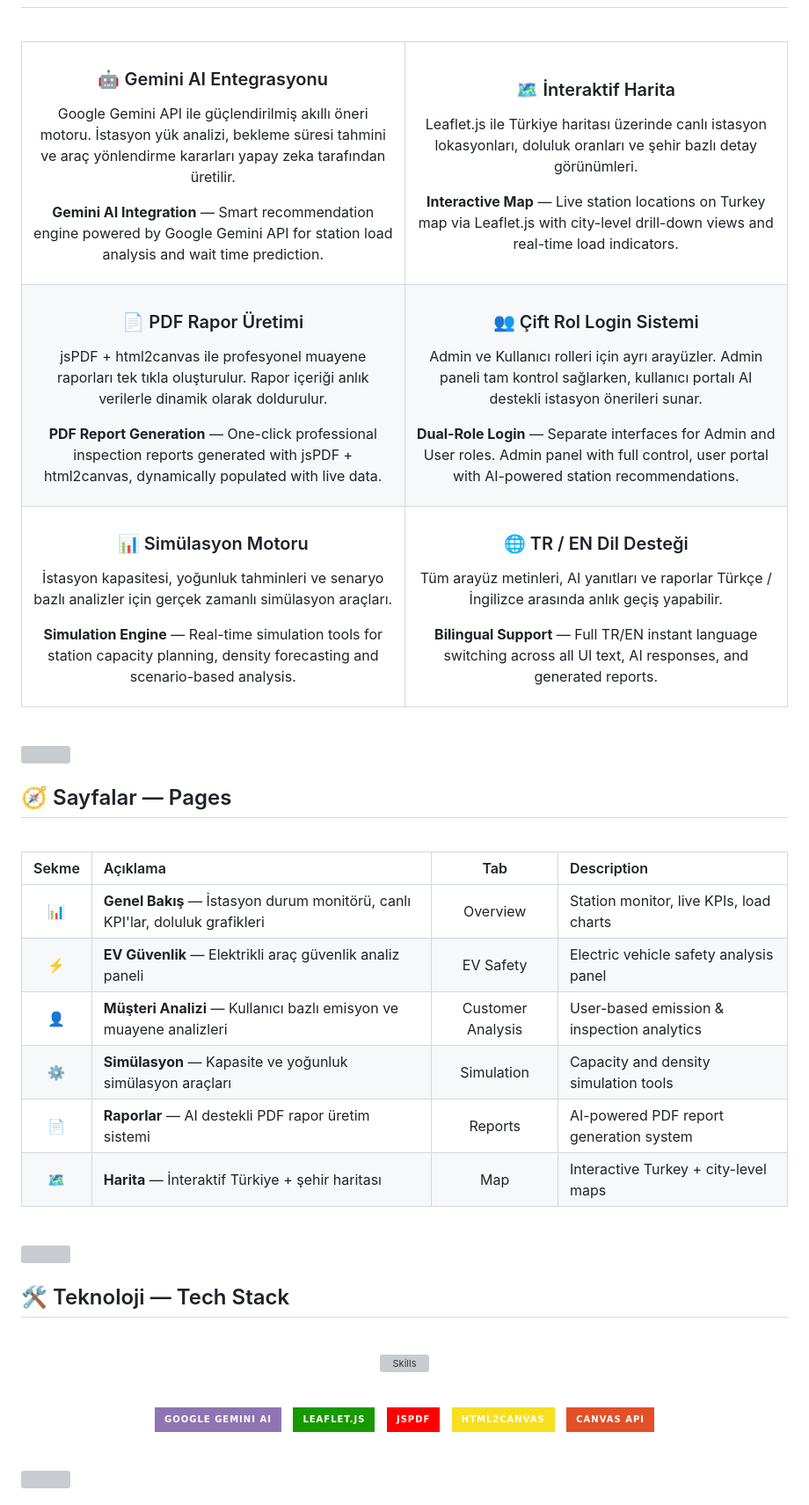
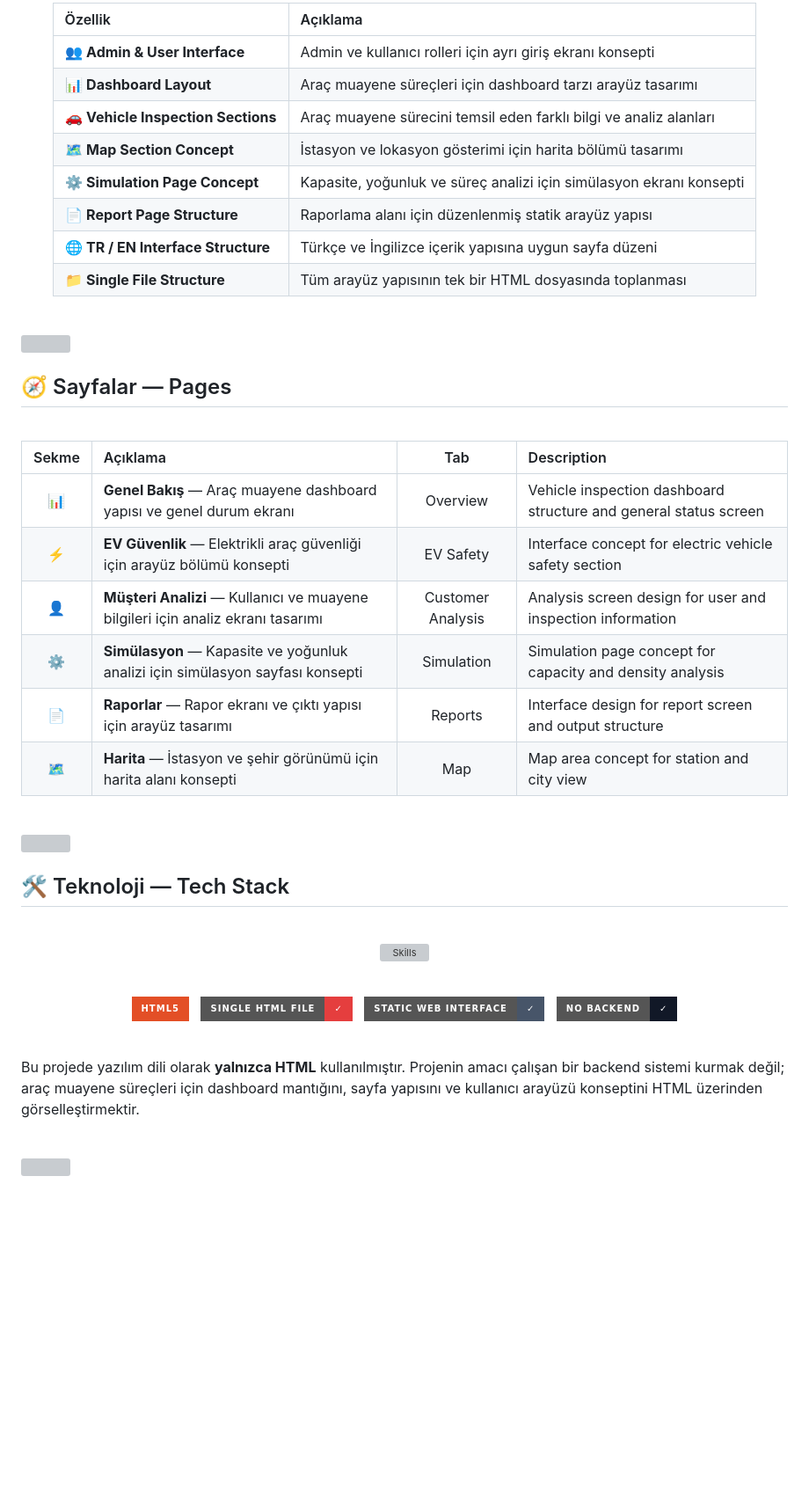
Before and after one commit to HuseyincanErgin/Auto-Correct, a Markdown page: README.md, the part around one of its changes. Shown at 88% size. Rendered like a GitHub page; badges without logos; blank space fills up the shorter version; grey boxes are pictures that could not be loaded.

```diff
--- a/README.md
+++ b/README.md
@@ -93,66 +89,15 @@ The entire platform runs as a **single HTML file** — real-time station monitor
 
-<td width="50%" valign="top" align="center">
+| Özellik | Açıklama |
+|:---|:---|
+| 👥 **Admin & User Interface** | Admin ve kullanıcı rolleri için ayrı giriş ekranı konsepti |
+| 📊 **Dashboard Layout** | Araç muayene süreçleri için dashboard tarzı arayüz tasarımı |
+| 🚗 **Vehicle Inspection Sections** | Araç muayene sürecini temsil eden farklı bilgi ve analiz alanları |
+| 🗺️ **Map Section Concept** | İstasyon ve lokasyon gösterimi için harita bölümü tasarımı |
+| ⚙️ **Simulation Page Concept** | Kapasite, yoğunluk ve süreç analizi için simülasyon ekranı konsepti |
+| 📄 **Report Page Structure** | Raporlama alanı için düzenlenmiş statik arayüz yapısı |
+| 🌐 **TR / EN Interface Structure** | Türkçe ve İngilizce içerik yapısına uygun sayfa düzeni |
+| 📁 **Single File Structure** | Tüm arayüz yapısının tek bir HTML dosyasında toplanması |
 
-### 🤖 Gemini AI Entegrasyonu
-Google Gemini API ile güçlendirilmiş akıllı öneri motoru. İstasyon yük analizi, bekleme süresi tahmini ve araç yönlendirme kararları yapay zeka tarafından üretilir.
-
-**Gemini AI Integration** — Smart recommendation engine powered by Google Gemini API for station load analysis and wait time prediction.
-
-</td>
-
-<td width="50%" valign="top" align="center">
-
-### 🗺️ İnteraktif Harita
-Leaflet.js ile Türkiye haritası üzerinde canlı istasyon lokasyonları, doluluk oranları ve şehir bazlı detay görünümleri.
-
-**Interactive Map** — Live station locations on Turkey map via Leaflet.js with city-level drill-down views and real-time load indicators.
-
-</td>
-
-</tr>
-<tr>
-
-<td width="50%" valign="top" align="center">
-
-### 📄 PDF Rapor Üretimi
-jsPDF + html2canvas ile profesyonel muayene raporları tek tıkla oluşturulur. Rapor içeriği anlık verilerle dinamik olarak doldurulur.
-
-**PDF Report Generation** — One-click professional inspection reports generated with jsPDF + html2canvas, dynamically populated with live data.
-
-</td>
-
-<td width="50%" valign="top" align="center">
-
-### 👥 Çift Rol Login Sistemi
-Admin ve Kullanıcı rolleri için ayrı arayüzler. Admin paneli tam kontrol sağlarken, kullanıcı portalı AI destekli istasyon önerileri sunar.
-
-**Dual-Role Login** — Separate interfaces for Admin and User roles. Admin panel with full control, user portal with AI-powered station recommendations.
-
-</td>
-
-</tr>
-<tr>
-
-<td width="50%" valign="top" align="center">
-
-### 📊 Simülasyon Motoru
-İstasyon kapasitesi, yoğunluk tahminleri ve senaryo bazlı analizler için gerçek zamanlı simülasyon araçları.
-
-**Simulation Engine** — Real-time simulation tools for station capacity planning, density forecasting and scenario-based analysis.
-
-</td>
-
-<td width="50%" valign="top" align="center">
-
-### 🌐 TR / EN Dil Desteği
-Tüm arayüz metinleri, AI yanıtları ve raporlar Türkçe / İngilizce arasında anlık geçiş yapabilir.
-
-**Bilingual Support** — Full TR/EN instant language switching across all UI text, AI responses, and generated reports.
-
-</td>
-
-</tr>
-</table>
 </div>
 
 <br/>
@@ -167,12 +112,12 @@ Tüm arayüz metinleri, AI yanıtları ve raporlar Türkçe / İngilizce arasın
 
 | Sekme | Açıklama | Tab | Description |
 |:---:|:---|:---:|:---|
-| 📊 | **Genel Bakış** — İstasyon durum monitörü, canlı KPI'lar, doluluk grafikleri | Overview | Station monitor, live KPIs, load charts |
-| ⚡ | **EV Güvenlik** — Elektrikli araç güvenlik analiz paneli | EV Safety | Electric vehicle safety analysis panel |
-| 👤 | **Müşteri Analizi** — Kullanıcı bazlı emisyon ve muayene analizleri | Customer Analysis | User-based emission & inspection analytics |
-| ⚙️ | **Simülasyon** — Kapasite ve yoğunluk simülasyon araçları | Simulation | Capacity and density simulation tools |
-| 📄 | **Raporlar** — AI destekli PDF rapor üretim sistemi | Reports | AI-powered PDF report generation system |
-| 🗺️ | **Harita** — İnteraktif Türkiye + şehir haritası | Map | Interactive Turkey + city-level maps |
+| 📊 | **Genel Bakış** — Araç muayene dashboard yapısı ve genel durum ekranı | Overview | Vehicle inspection dashboard structure and general status screen |
+| ⚡ | **EV Güvenlik** — Elektrikli araç güvenliği için arayüz bölümü konsepti | EV Safety | Interface concept for electric vehicle safety section |
+| 👤 | **Müşteri Analizi** — Kullanıcı ve muayene bilgileri için analiz ekranı tasarımı | Customer Analysis | Analysis screen design for user and inspection information |
+| ⚙️ | **Simülasyon** — Kapasite ve yoğunluk analizi için simülasyon sayfası konsepti | Simulation | Simulation page concept for capacity and density analysis |
+| 📄 | **Raporlar** — Rapor ekranı ve çıktı yapısı için arayüz tasarımı | Reports | Interface design for report screen and output structure |
+| 🗺️ | **Harita** — İstasyon ve şehir görünümü için harita alanı konsepti | Map | Map area concept for station and city view |
 
 </div>
 
@@ -190,17 +135,19 @@ Tüm arayüz metinleri, AI yanıtları ve raporlar Türkçe / İngilizce arasın
 
 <br/>
 
-![Gemini AI](https://img.shields.io/badge/Google%20Gemini%20AI-8E75B2?style=for-the-badge&logo=google&logoColor=white)
+![HTML5](https://img.shields.io/badge/HTML5-E34F26?style=for-the-badge&logo=html5&logoColor=white)
 &nbsp;
-![Leaflet.js](https://img.shields.io/badge/Leaflet.js-199900?style=for-the-badge&logo=leaflet&logoColor=white)
+![Single HTML File](https://img.shields.io/badge/Single%20HTML%20File-✓-e53e3e?style=for-the-badge)
 &nbsp;
-![jsPDF](https://img.shields.io/badge/jsPDF-FF0000?style=for-the-badge&logo=adobeacrobatreader&logoColor=white)
+![Static Web Interface](https://img.shields.io/badge/Static%20Web%20Interface-✓-475569?style=for-the-badge)
 &nbsp;
-![html2canvas](https://img.shields.io/badge/html2canvas-F7DF1E?style=for-the-badge&logo=javascript&logoColor=black)
-&nbsp;
-![Canvas API](https://img.shields.io/badge/Canvas%20API-E34F26?style=for-the-badge&logo=html5&logoColor=white)
+![No Backend](https://img.shields.io/badge/No%20Backend-✓-111827?style=for-the-badge)
 
 </div>
+
+<br/>
+
+Bu projede yazılım dili olarak **yalnızca HTML** kullanılmıştır. Projenin amacı çalışan bir backend sistemi kurmak değil; araç muayene süreçleri için dashboard mantığını, sayfa yapısını ve kullanıcı arayüzü konseptini HTML üzerinden görselleştirmektir.
 
 <br/>
 
```
Also changed, not shown: other parts of README.md (+34 -53 lines).
